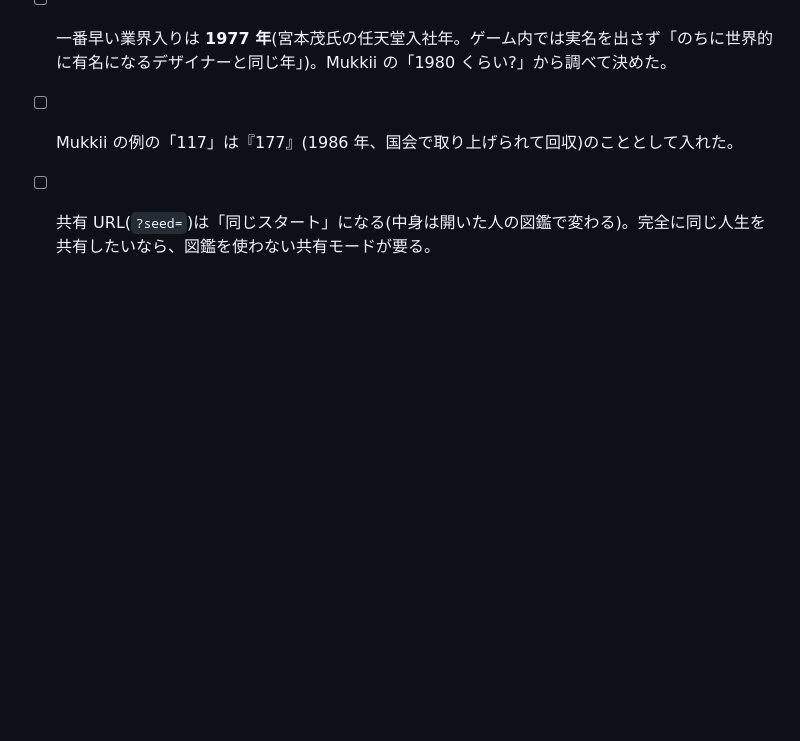
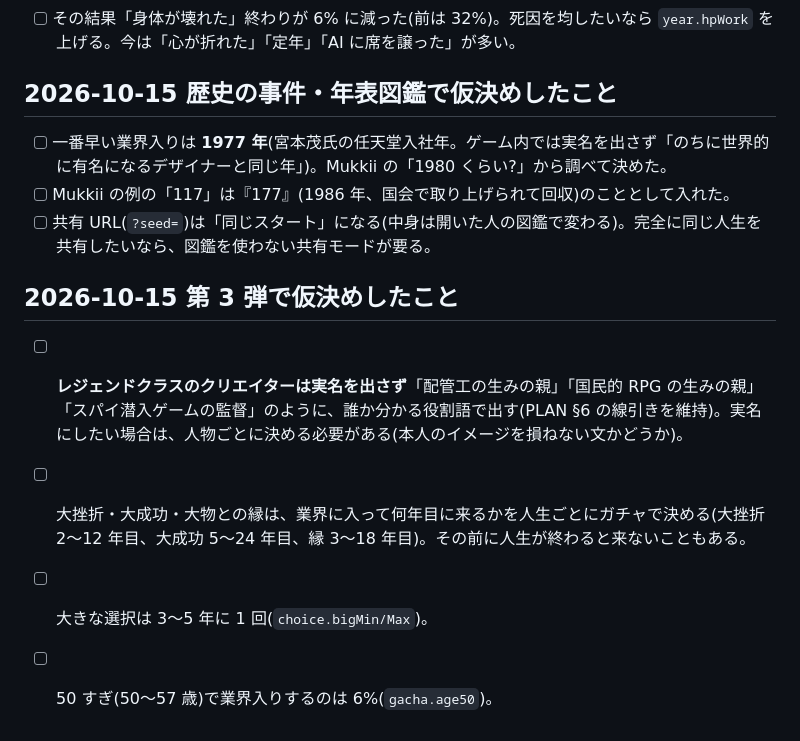
Before and after one commit to mukkii-game/game-creator-life, a Markdown page: QUESTIONS.md, the part around the change. GitHub-like rendering; blank space fills up the shorter version.

Commit message:
SPEC/QUESTIONS: life milestones, legends without real names, late starters
Co-Authored-By: Claude Opus 5.5 <noreply@anthropic.com>
Claude-Session: https://claude.ai/code/session_014RbE2o7kukJMiU1VgJChVW

```diff
--- a/QUESTIONS.md
+++ b/QUESTIONS.md
@@ -44,3 +44,9 @@
 - [ ] 一番早い業界入りは **1977 年**(宮本茂氏の任天堂入社年。ゲーム内では実名を出さず「のちに世界的に有名になるデザイナーと同じ年」)。Mukkii の「1980 くらい?」から調べて決めた。
 - [ ] Mukkii の例の「117」は『177』(1986 年、国会で取り上げられて回収)のこととして入れた。
 - [ ] 共有 URL(`?seed=`)は「同じスタート」になる(中身は開いた人の図鑑で変わる)。完全に同じ人生を共有したいなら、図鑑を使わない共有モードが要る。
+
+## 2026-10-15 第 3 弾で仮決めしたこと
+- [ ] **レジェンドクラスのクリエイターは実名を出さず**「配管工の生みの親」「国民的 RPG の生みの親」「スパイ潜入ゲームの監督」のように、誰か分かる役割語で出す(PLAN §6 の線引きを維持)。実名にしたい場合は、人物ごとに決める必要がある(本人のイメージを損ねない文かどうか)。
+- [ ] 大挫折・大成功・大物との縁は、業界に入って何年目に来るかを人生ごとにガチャで決める(大挫折 2〜12 年目、大成功 5〜24 年目、縁 3〜18 年目)。その前に人生が終わると来ないこともある。
+- [ ] 大きな選択は 3〜5 年に 1 回(`choice.bigMin/Max`)。
+- [ ] 50 すぎ(50〜57 歳)で業界入りするのは 6%(`gacha.age50`)。
```
Also changed, not shown: SPEC.md (+1 -0 lines).
